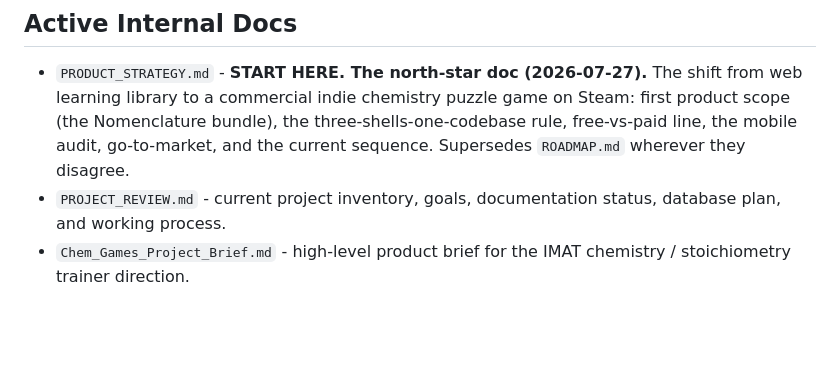
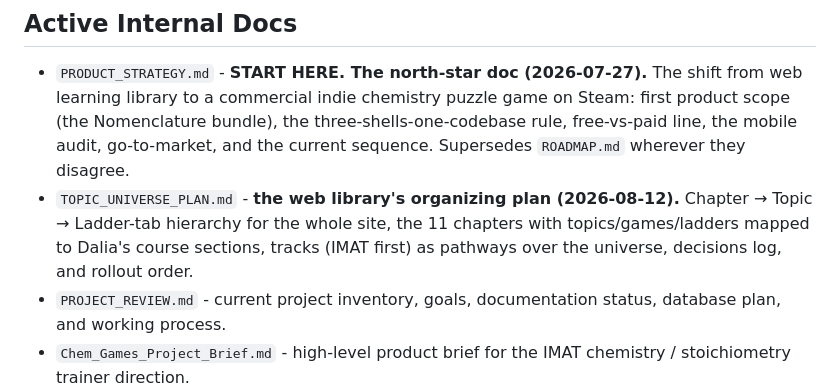
Before and after one commit to chem-coder/chem-games, a Markdown page: documentation/README.md, the part around the change. Drawn GitHub-style; blank space fills up the shorter version.

```diff
--- a/documentation/README.md
+++ b/documentation/README.md
@@ -5,6 +5,7 @@ This folder is for internal project documentation: goals, decisions, implementat
 ## Active Internal Docs
 
 - `PRODUCT_STRATEGY.md` - **START HERE. The north-star doc (2026-07-27).** The shift from web learning library to a commercial indie chemistry puzzle game on Steam: first product scope (the Nomenclature bundle), the three-shells-one-codebase rule, free-vs-paid line, the mobile audit, go-to-market, and the current sequence. Supersedes `ROADMAP.md` wherever they disagree.
+- `TOPIC_UNIVERSE_PLAN.md` - **the web library's organizing plan (2026-08-12).** Chapter → Topic → Ladder-tab hierarchy for the whole site, the 11 chapters with topics/games/ladders mapped to Dalia's course sections, tracks (IMAT first) as pathways over the universe, decisions log, and rollout order.
 - `PROJECT_REVIEW.md` - current project inventory, goals, documentation status, database plan, and working process.
 - `Chem_Games_Project_Brief.md` - high-level product brief for the IMAT chemistry / stoichiometry trainer direction.
 - `ARCHITECTURE.md` - durable technical-decisions blueprint: standard game module pattern, light shared foundation, shared content spine, chemistry-correctness safety net, and deploy. Fills the slot earlier reserved for `TECHNICAL_DECISIONS.md`.
```
Also changed, not shown: documentation/TOPIC_UNIVERSE_PLAN.md (added, +112 -0 lines).
